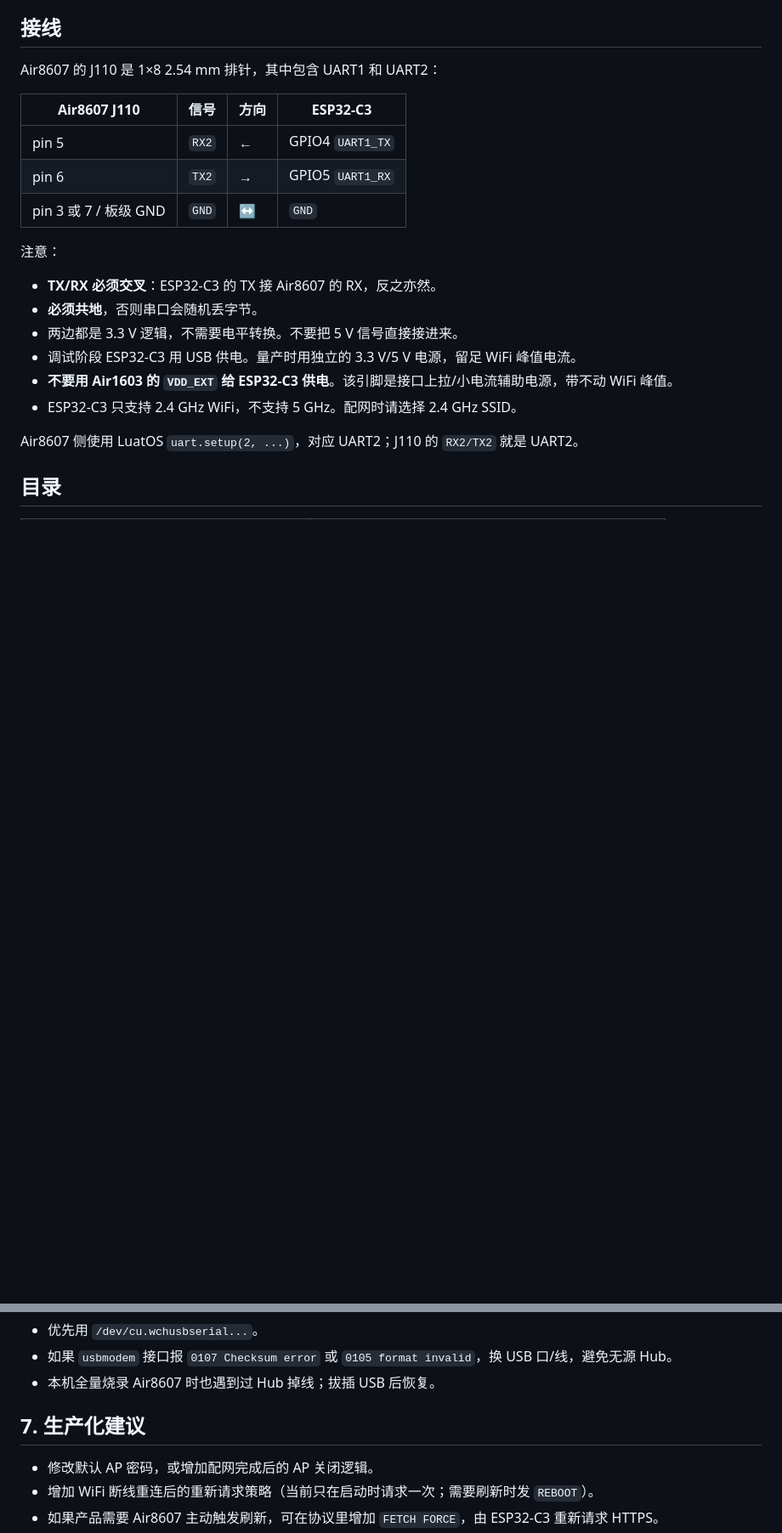
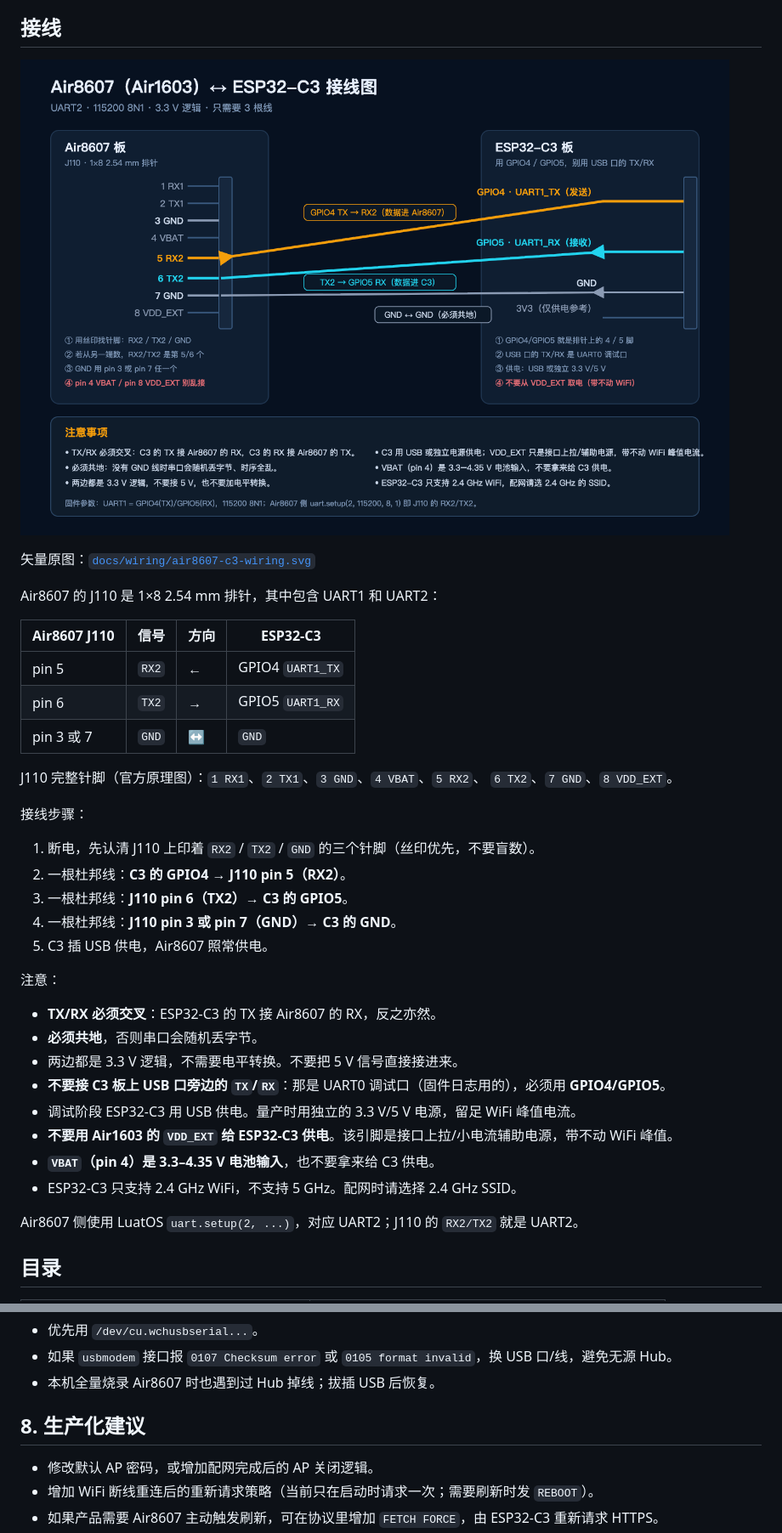
Before and after one commit to xiaohe4966/Air8607, a Markdown page: docs/air8607-c3-wifi.md, 2 parts joined by grey strips. Shown at 85% size. Drawn GitHub-style; pictures changed too: docs/wiring/air8607-c3-wiring.png (added); blank space fills up the shorter version.

```diff
--- a/docs/air8607-c3-wifi.md
+++ b/docs/air8607-c3-wifi.md
@@ -19,21 +19,38 @@ SNTP（`ntp.aliyun.com` / `cn.pool.ntp.org` / `pool.ntp.org`）对时，再请
 
 ## 接线
 
+![Air8607 与 ESP32-C3 接线图](./wiring/air8607-c3-wiring.png)
+
+矢量原图：[`docs/wiring/air8607-c3-wiring.svg`](./wiring/air8607-c3-wiring.svg)
+
 Air8607 的 J110 是 1×8 2.54 mm 排针，其中包含 UART1 和 UART2：
 
 | Air8607 J110 | 信号 | 方向 | ESP32-C3 |
 | --- | --- | --- | --- |
 | pin 5 | `RX2` | ← | GPIO4 `UART1_TX` |
 | pin 6 | `TX2` | → | GPIO5 `UART1_RX` |
-| pin 3 或 7 / 板级 GND | `GND` | ↔ | `GND` |
+| pin 3 或 7 | `GND` | ↔ | `GND` |
+
+J110 完整针脚（官方原理图）：`1 RX1`、`2 TX1`、`3 GND`、`4 VBAT`、`5 RX2`、
+`6 TX2`、`7 GND`、`8 VDD_EXT`。
+
+接线步骤：
+
+1. 断电，先认清 J110 上印着 `RX2` / `TX2` / `GND` 的三个针脚（丝印优先，不要盲数）。
+2. 一根杜邦线：**C3 的 GPIO4 → J110 pin 5（RX2）**。
+3. 一根杜邦线：**J110 pin 6（TX2）→ C3 的 GPIO5**。
+4. 一根杜邦线：**J110 pin 3 或 pin 7（GND）→ C3 的 GND**。
+5. C3 插 USB 供电，Air8607 照常供电。
 
 注意：
 
 - **TX/RX 必须交叉**：ESP32-C3 的 TX 接 Air8607 的 RX，反之亦然。
 - **必须共地**，否则串口会随机丢字节。
 - 两边都是 3.3 V 逻辑，不需要电平转换。不要把 5 V 信号直接接进来。
+- **不要接 C3 板上 USB 口旁边的 `TX`/`RX`**：那是 UART0 调试口（固件日志用的），必须用 **GPIO4/GPIO5**。
 - 调试阶段 ESP32-C3 用 USB 供电。量产时用独立的 3.3 V/5 V 电源，留足 WiFi 峰值电流。
 - **不要用 Air1603 的 `VDD_EXT` 给 ESP32-C3 供电**。该引脚是接口上拉/小电流辅助电源，带不动 WiFi 峰值。
+- **`VBAT`（pin 4）是 3.3–4.35 V 电池输入**，也不要拿来给 C3 供电。
 - ESP32-C3 只支持 2.4 GHz WiFi，不支持 5 GHz。配网时请选择 2.4 GHz SSID。
 
 Air8607 侧使用 LuatOS `uart.setup(2, ...)`，对应 UART2；J110 的 `RX2/TX2` 就是 UART2。
@@ -223,7 +264,7 @@ ESP32-C3 没有 WiFi 凭据，或连不上保存的网络。手机连接 `Air860
 - 如果 `usbmodem` 接口报 `0107 Checksum error` 或 `0105 format invalid`，换 USB 口/线，避免无源 Hub。
 - 本机全量烧录 Air8607 时也遇到过 Hub 掉线；拔插 USB 后恢复。
 
-## 7. 生产化建议
+## 8. 生产化建议
 
 - 修改默认 AP 密码，或增加配网完成后的 AP 关闭逻辑。
 - 增加 WiFi 断线重连后的重新请求策略（当前只在启动时请求一次；需要刷新时发 `REBOOT`）。
```
Also changed, not shown: other parts of docs/air8607-c3-wifi.md (+25 -1 lines), README.md (+9 -0 lines), examples/air8607_c3_wifi/README.md (+6 -2 lines), 1 other file.
